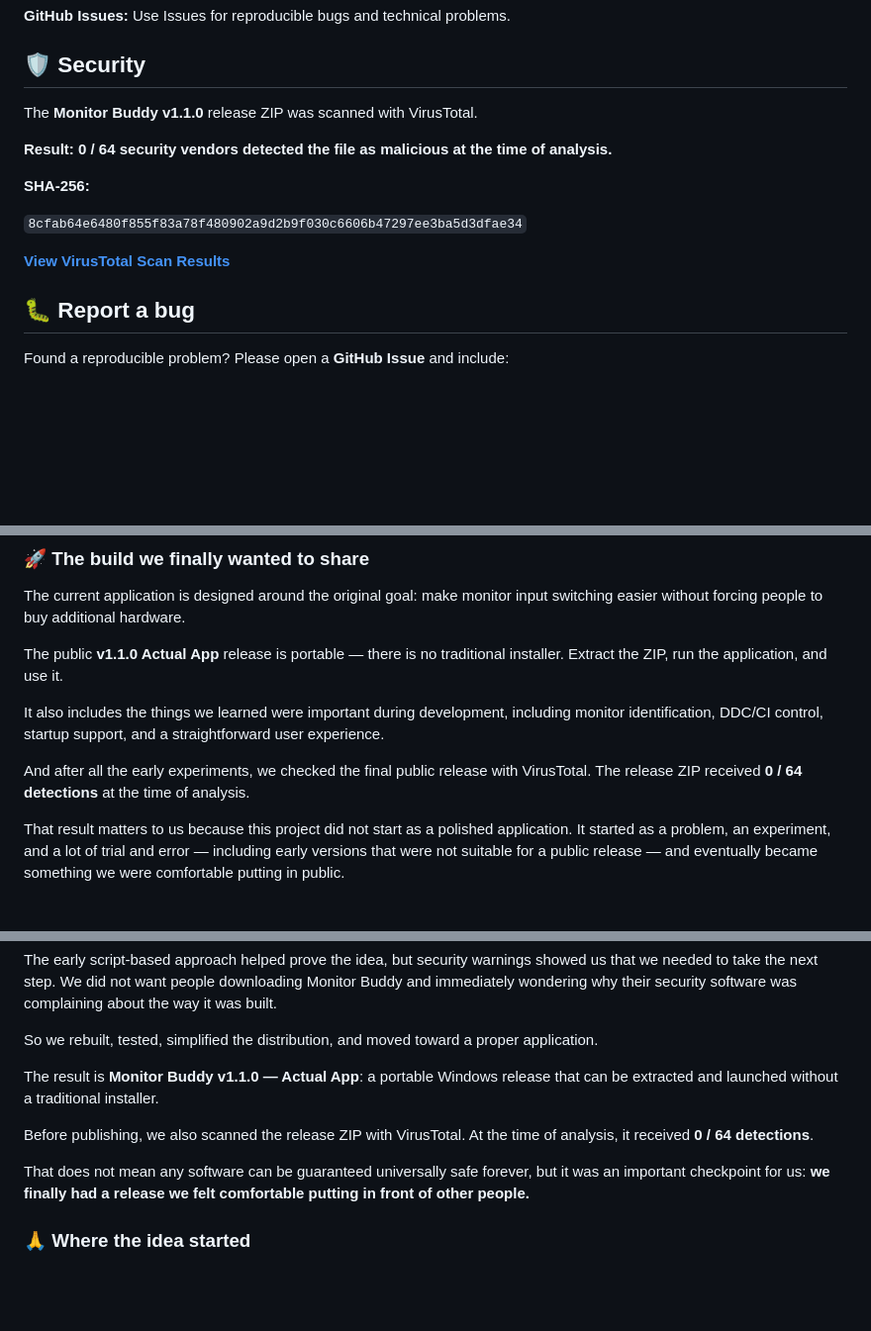
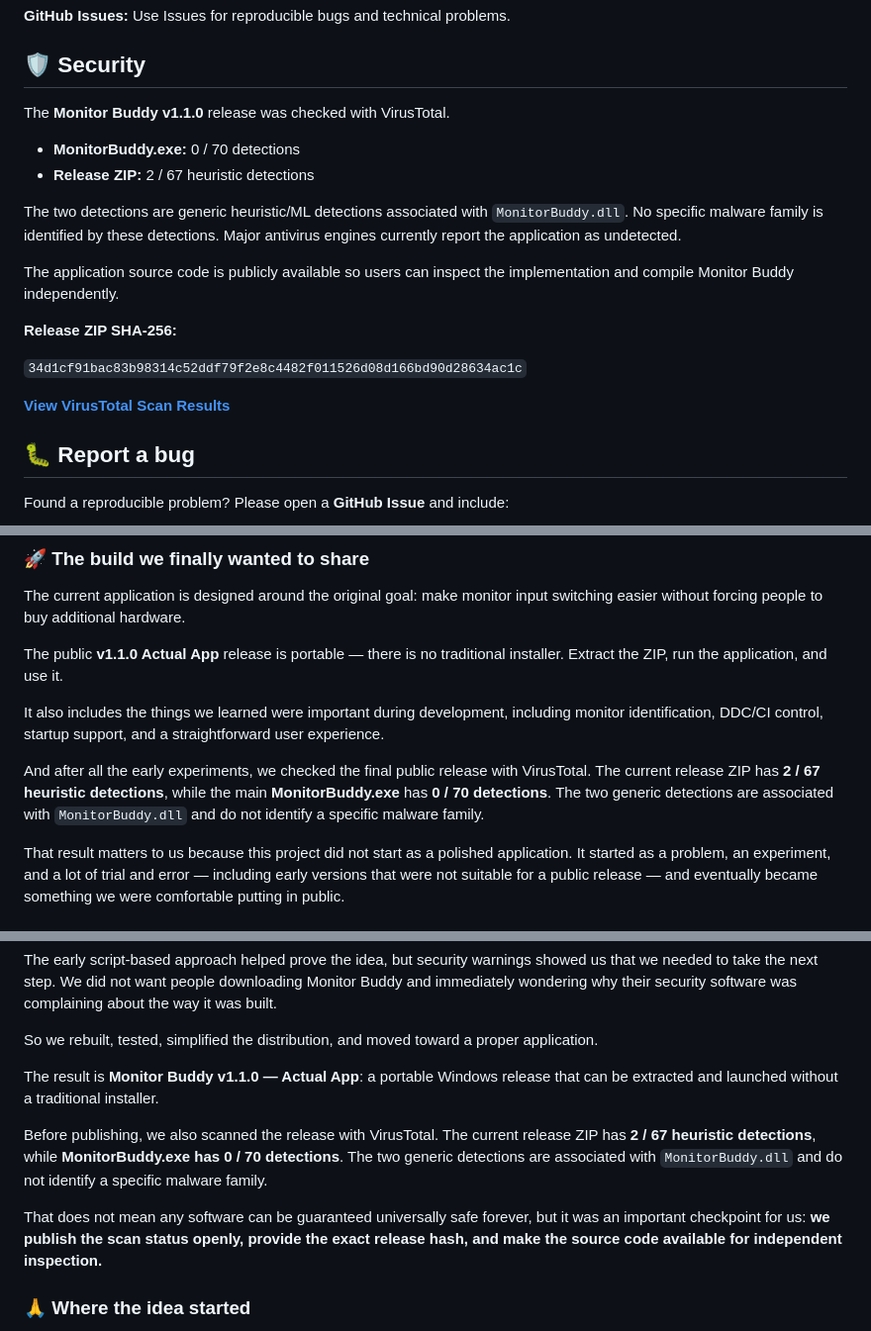
Before and after one commit to rs3166252/MonitorBuddy, a Markdown page: README.md, 3 parts joined by grey strips. Shown at 99% size. Rendered like a GitHub page; blank space fills up the shorter version.

Commit message:
docs: update v1.1.0 security status

```diff
--- a/README.md
+++ b/README.md
@@ -51,15 +51,20 @@ For setup questions and practical help, use the YouTube comments or join the Dis
 
 ## 🛡️ Security
 
-The **Monitor Buddy v1.1.0** release ZIP was scanned with VirusTotal.
+The **Monitor Buddy v1.1.0** release was checked with VirusTotal.
 
-**Result: 0 / 64 security vendors detected the file as malicious at the time of analysis.**
+- **MonitorBuddy.exe:** 0 / 70 detections
+- **Release ZIP:** 2 / 67 heuristic detections
 
-**SHA-256:**
+The two detections are generic heuristic/ML detections associated with `MonitorBuddy.dll`. No specific malware family is identified by these detections. Major antivirus engines currently report the application as undetected.
 
-`8cfab64e6480f855f83a78f480902a9d2b9f030c6606b47297ee3ba5d3dfae34`
+The application source code is publicly available so users can inspect the implementation and compile Monitor Buddy independently.
 
-**[View VirusTotal Scan Results](https://www.virustotal.com/gui/file/8cfab64e6480f855f83a78f480902a9d2b9f030c6606b47297ee3ba5d3dfae34/detection)**
+**Release ZIP SHA-256:**
+
+`34d1cf91bac83b98314c52ddf79f2e8c4482f011526d08d166bd90d28634ac1c`
+
+**[View VirusTotal Scan Results](https://www.virustotal.com/gui/file/34d1cf91bac83b98314c52ddf79f2e8c4482f011526d08d166bd90d28634ac1c/detection)**
 
 ## 🐛 Report a bug
 
@@ -134,7 +139,7 @@ The public **v1.1.0 Actual App** release is portable — there is no traditional
 
 It also includes the things we learned were important during development, including monitor identification, DDC/CI control, startup support, and a straightforward user experience.
 
-And after all the early experiments, we checked the final public release with VirusTotal. The release ZIP received **0 / 64 detections** at the time of analysis.
+And after all the early experiments, we checked the final public release with VirusTotal. The current release ZIP has **2 / 67 heuristic detections**, while the main **MonitorBuddy.exe** has **0 / 70 detections**. The two generic detections are associated with `MonitorBuddy.dll` and do not identify a specific malware family.
 
 That result matters to us because this project did not start as a polished application. It started as a problem, an experiment, and a lot of trial and error — including early versions that were not suitable for a public release — and eventually became something we were comfortable putting in public.
 
@@ -166,9 +171,9 @@ So we rebuilt, tested, simplified the distribution, and moved toward a proper ap
 
 The result is **Monitor Buddy v1.1.0 — Actual App**: a portable Windows release that can be extracted and launched without a traditional installer.
 
-Before publishing, we also scanned the release ZIP with VirusTotal. At the time of analysis, it received **0 / 64 detections**.
+Before publishing, we also scanned the release with VirusTotal. The current release ZIP has **2 / 67 heuristic detections**, while **MonitorBuddy.exe has 0 / 70 detections**. The two generic detections are associated with `MonitorBuddy.dll` and do not identify a specific malware family.
 
-That does not mean any software can be guaranteed universally safe forever, but it was an important checkpoint for us: **we finally had a release we felt comfortable putting in front of other people.**
+That does not mean any software can be guaranteed universally safe forever, but it was an important checkpoint for us: **we publish the scan status openly, provide the exact release hash, and make the source code available for independent inspection.**
 
 ### 🙏 Where the idea started
 
```
